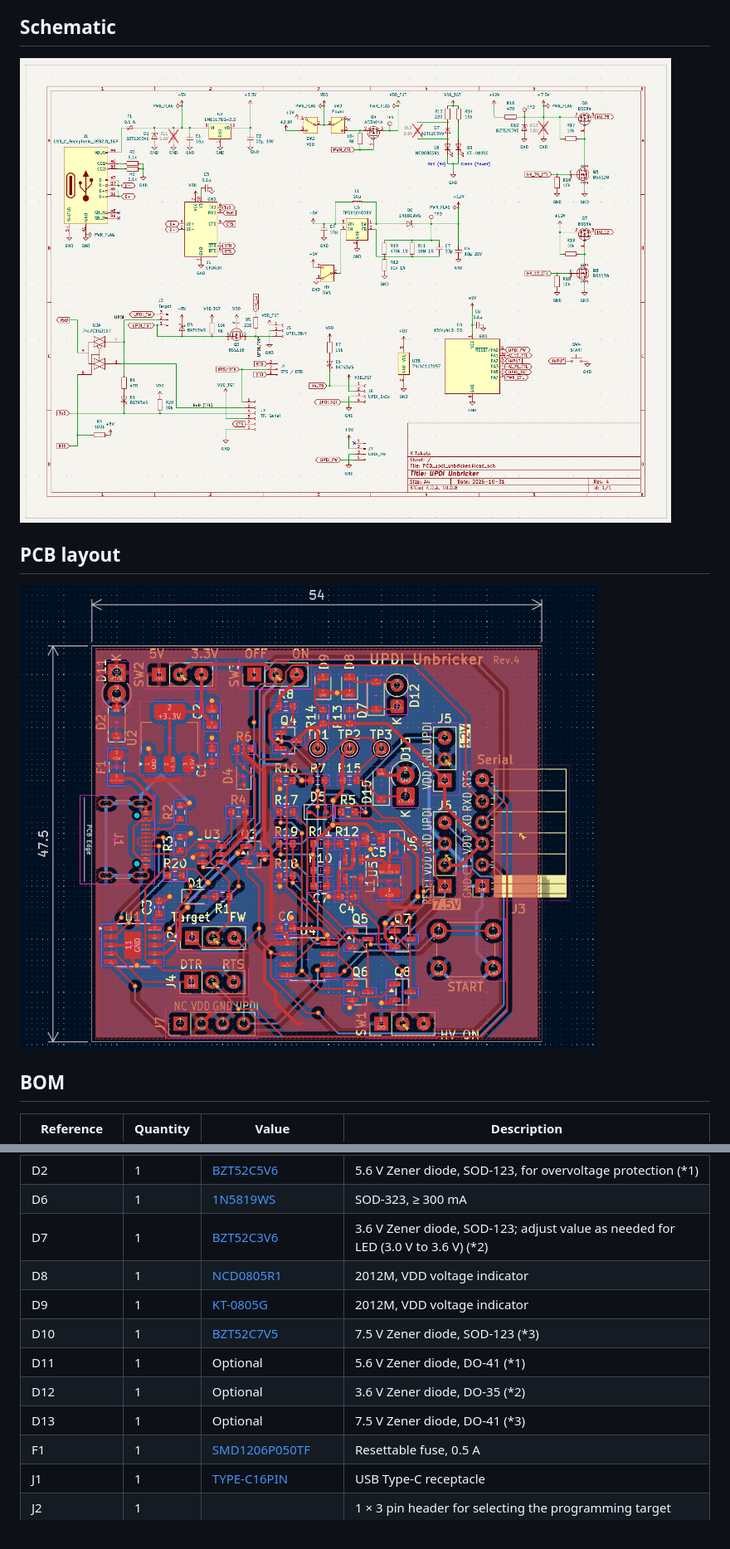
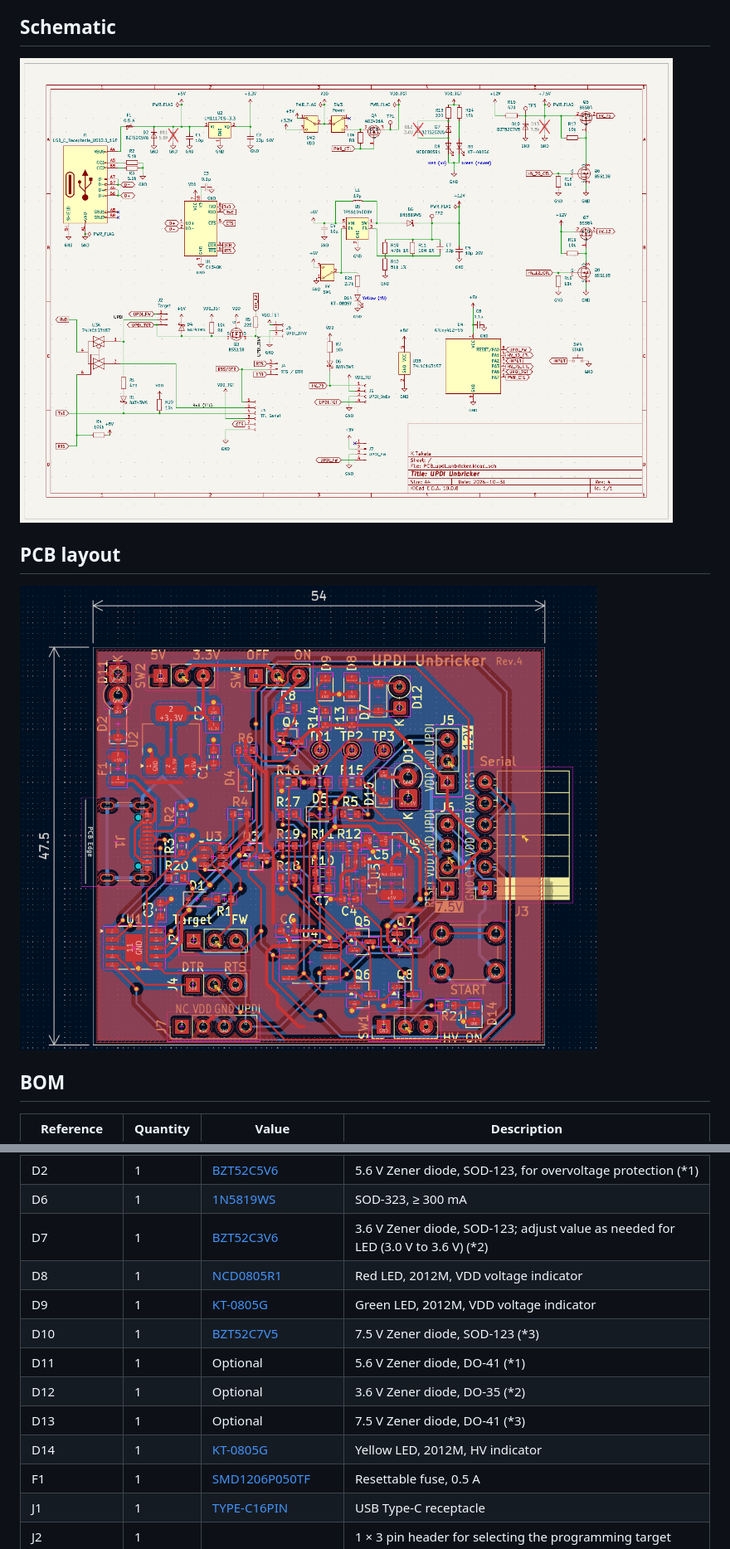
Before and after one commit to k-takata/PCB_updi_unbricker, a Markdown page: README.md, 2 parts joined by grey strips. Shown at 83% size. Rendered like a GitHub page; pictures changed too: images/pcb-pattern-rev4.png, images/schema-rev4.png.

Commit message:
Add HV indicator

```diff
--- a/README.md
+++ b/README.md
@@ -80,12 +80,13 @@ See “Usage” for detailed procedures.
 | D2 | 1 | [BZT52C5V6](https://jlcpcb.com/partdetail/hongjiacheng-BZT52C5V6/C19077402) | 5.6 V Zener diode, SOD-123, for overvoltage protection (\*1) |
 | D6 | 1 | [1N5819WS](https://jlcpcb.com/partdetail/GuangdongHottech-1N5819WS/C191023) | SOD-323, ≥ 300 mA |
 | D7 | 1 | [BZT52C3V6](https://jlcpcb.com/partdetail/hongjiacheng-BZT52C3V6/C19077397) | 3.6 V Zener diode, SOD-123; adjust value as needed for LED (3.0 V to 3.6 V) (\*2) |
-| D8 | 1 | [NCD0805R1](https://jlcpcb.com/partdetail/85425-NCD0805R1/C84256) | 2012M, VDD voltage indicator |
-| D9 | 1 | [KT-0805G](https://jlcpcb.com/partdetail/Hubei_KENTOElec-KT0805G/C2297) | 2012M, VDD voltage indicator |
+| D8 | 1 | [NCD0805R1](https://jlcpcb.com/partdetail/85425-NCD0805R1/C84256) | Red LED, 2012M, VDD voltage indicator |
+| D9 | 1 | [KT-0805G](https://jlcpcb.com/partdetail/Hubei_KENTOElec-KT0805G/C2297) | Green LED, 2012M, VDD voltage indicator |
 | D10 | 1 | [BZT52C7V5](https://jlcpcb.com/partdetail/hongjiacheng-BZT52C7V5/C19077405) | 7.5 V Zener diode, SOD-123 (\*3) |
 | D11 | 1 | Optional | 5.6 V Zener diode, DO-41 (\*1) |
 | D12 | 1 | Optional | 3.6 V Zener diode, DO-35 (\*2) |
 | D13 | 1 | Optional | 7.5 V Zener diode, DO-41 (\*3) |
+| D14 | 1 | [KT-0805G](https://jlcpcb.com/partdetail/Hubei_KENTOElec-KT0805Y/C2296) | Yellow LED, 2012M, HV indicator |
 | F1 | 1 | [SMD1206P050TF](https://jlcpcb.com/partdetail/21511-SMD1206P050TF/C20799) | Resettable fuse, 0.5 A |
 | J1 | 1 | [TYPE-C16PIN](https://jlcpcb.com/partdetail/SHOUHAN-TYPEC16PIN/C393939) | USB Type-C receptacle |
 | J2 | 1 |  | 1 × 3 pin header for selecting the programming target |
```
Also changed, not shown: other parts of README.md (+4 -2 lines), README.ja.md (+5 -2 lines), 5 other files.
